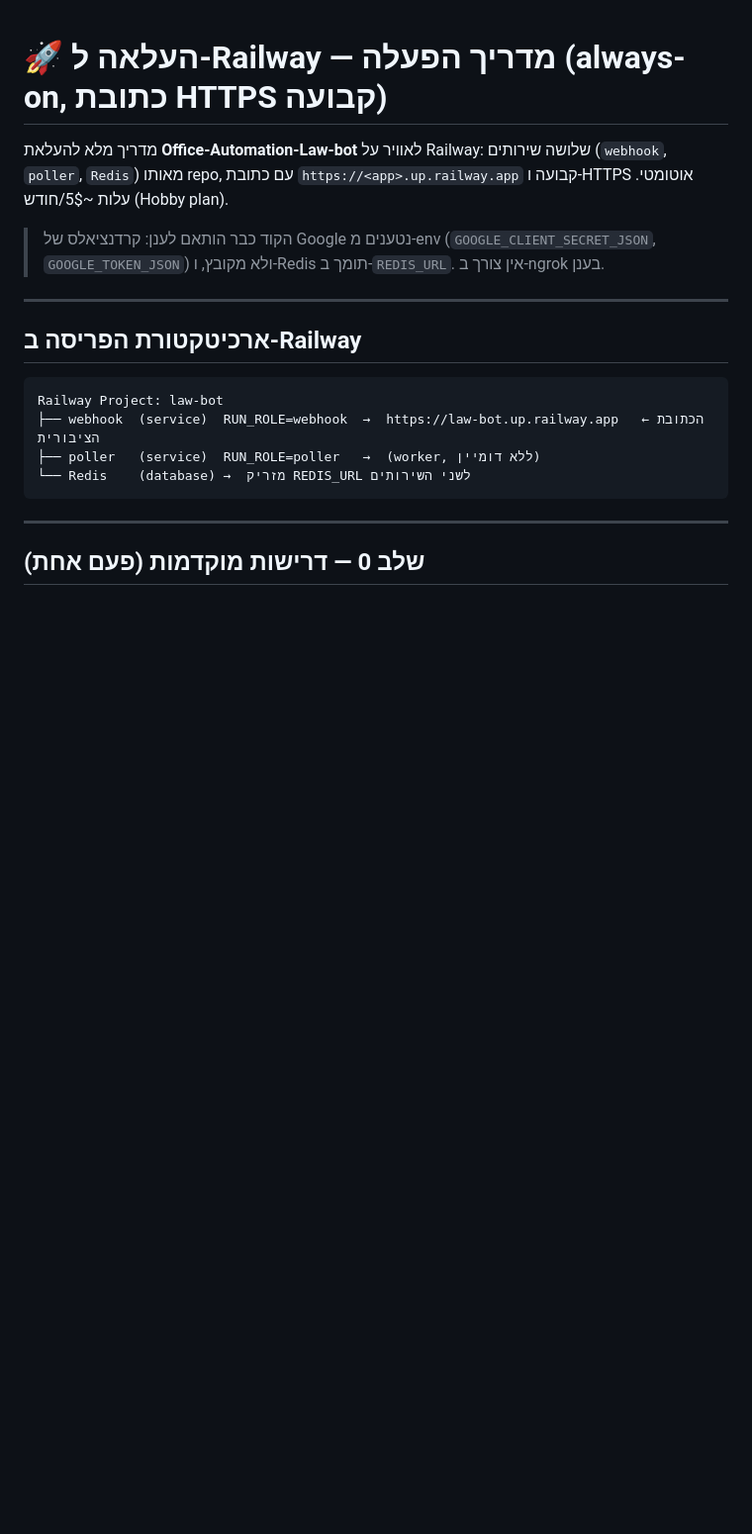
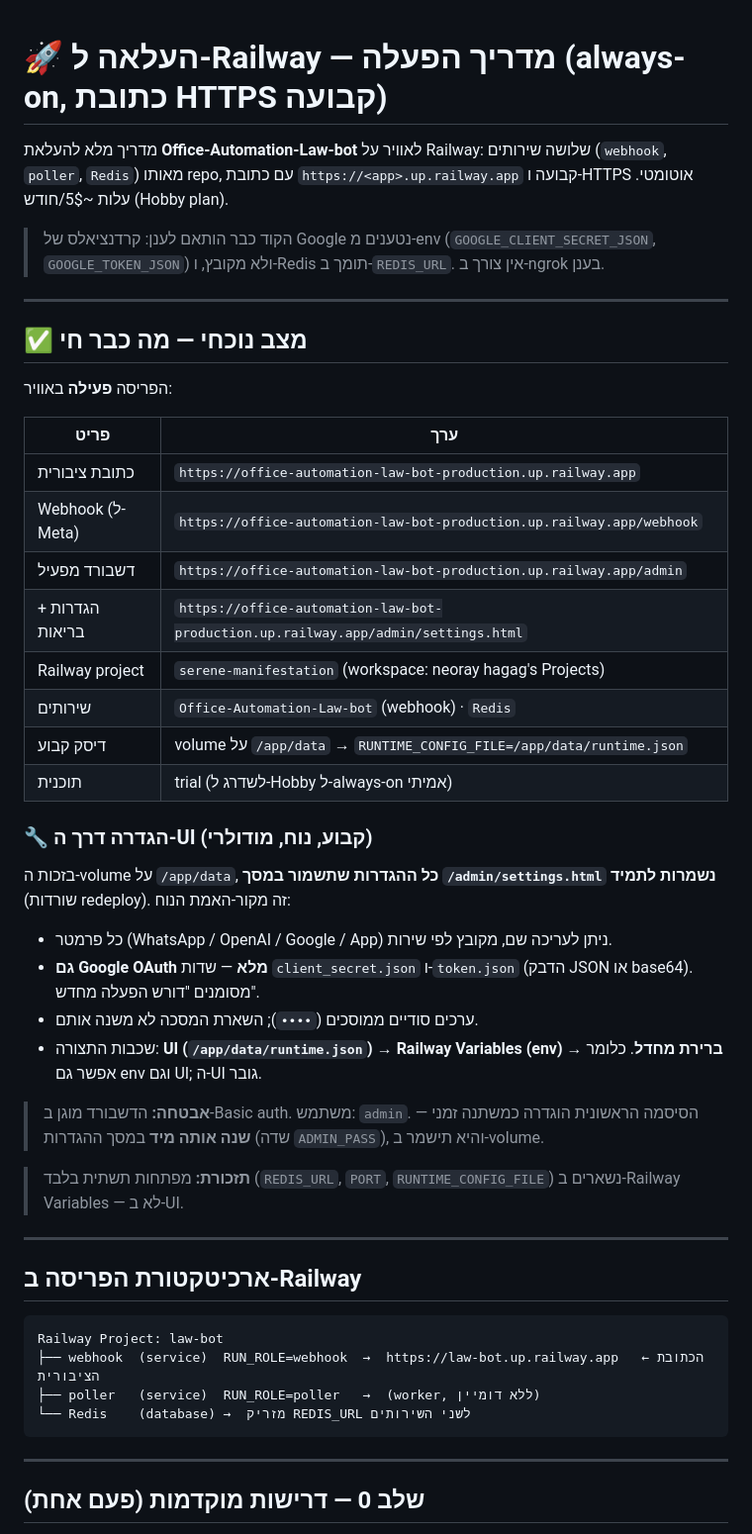
Before and after one commit to neo050/Office-Automation-Law-bot, a Markdown page: DEPLOY-RAILWAY.md, the part around the change. Shown at 99% size. Drawn GitHub-style; blank space fills up the shorter version.

Commit message:
docs(railway): document live deployment state + durable UI-config flow
Record the live URL, project/services/volume layout, and the
UI-driven (durable via /app/data volume) configuration model, including
Google OAuth now editable in the settings UI.

Co-Authored-By: Claude Opus 4.8 (1M context) <noreply@anthropic.com>

```diff
--- a/DEPLOY-RAILWAY.md
+++ b/DEPLOY-RAILWAY.md
@@ -6,6 +6,34 @@
 
 > הקוד כבר הותאם לענן: קרדנציאלס של Google נטענים מ-env (`GOOGLE_CLIENT_SECRET_JSON`,
 > `GOOGLE_TOKEN_JSON`) ולא מקובץ, ו-Redis תומך ב-`REDIS_URL`. אין צורך ב-ngrok בענן.
+
+---
+
+## ✅ מצב נוכחי — מה כבר חי
+
+הפריסה **פעילה** באוויר:
+
+| פריט | ערך |
+|---|---|
+| כתובת ציבורית | `https://office-automation-law-bot-production.up.railway.app` |
+| Webhook (ל-Meta) | `https://office-automation-law-bot-production.up.railway.app/webhook` |
+| דשבורד מפעיל | `https://office-automation-law-bot-production.up.railway.app/admin` |
+| הגדרות + בריאות | `https://office-automation-law-bot-production.up.railway.app/admin/settings.html` |
+| Railway project | `serene-manifestation` (workspace: neoray hagag's Projects) |
+| שירותים | `Office-Automation-Law-bot` (webhook) · `Redis` |
+| דיסק קבוע | volume על `/app/data` → `RUNTIME_CONFIG_FILE=/app/data/runtime.json` |
+| תוכנית | trial (לשדרג ל-Hobby ל-always-on אמיתי) |
+
+### 🔧 הגדרה דרך ה-UI (קבוע, נוח, מודולרי)
+בזכות ה-volume על `/app/data`, **כל ההגדרות שתשמור במסך `/admin/settings.html` נשמרות לתמיד** (שורדות redeploy). זה מקור-האמת הנוח:
+- כל פרמטר (WhatsApp / OpenAI / Google / App) ניתן לעריכה שם, מקובץ לפי שירות.
+- **גם Google OAuth מלא** — שדות `client_secret.json` ו-`token.json` (הדבק JSON או base64). מסומנים "דורש הפעלה מחדש".
+- ערכים סודיים ממוסכים (`••••`); השארת המסכה לא משנה אותם.
+- שכבות התצורה: **UI (`/app/data/runtime.json`) → Railway Variables (env) → ברירת מחדל**. כלומר אפשר גם env וגם UI; ה-UI גובר.
+
+> **אבטחה:** הדשבורד מוגן ב-Basic auth. משתמש: `admin`. הסיסמה הראשונית הוגדרה כמשתנה זמני — **שנה אותה מיד** במסך ההגדרות (שדה `ADMIN_PASS`), והיא תישמר ב-volume.
+
+> **תזכורת:** מפתחות תשתית בלבד (`REDIS_URL`, `PORT`, `RUNTIME_CONFIG_FILE`) נשארים ב-Railway Variables — לא ב-UI.
 
 ---
 
```
